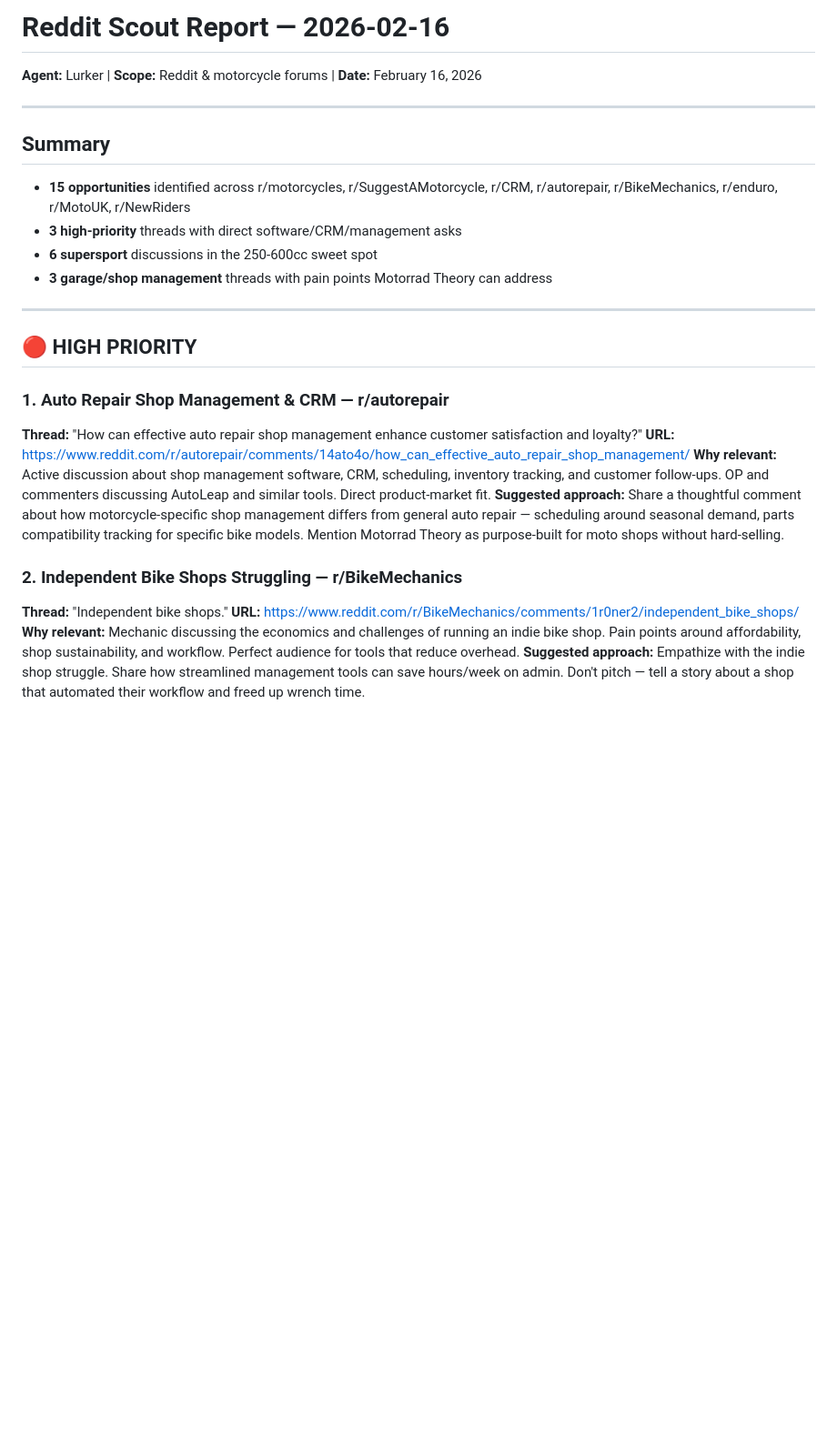
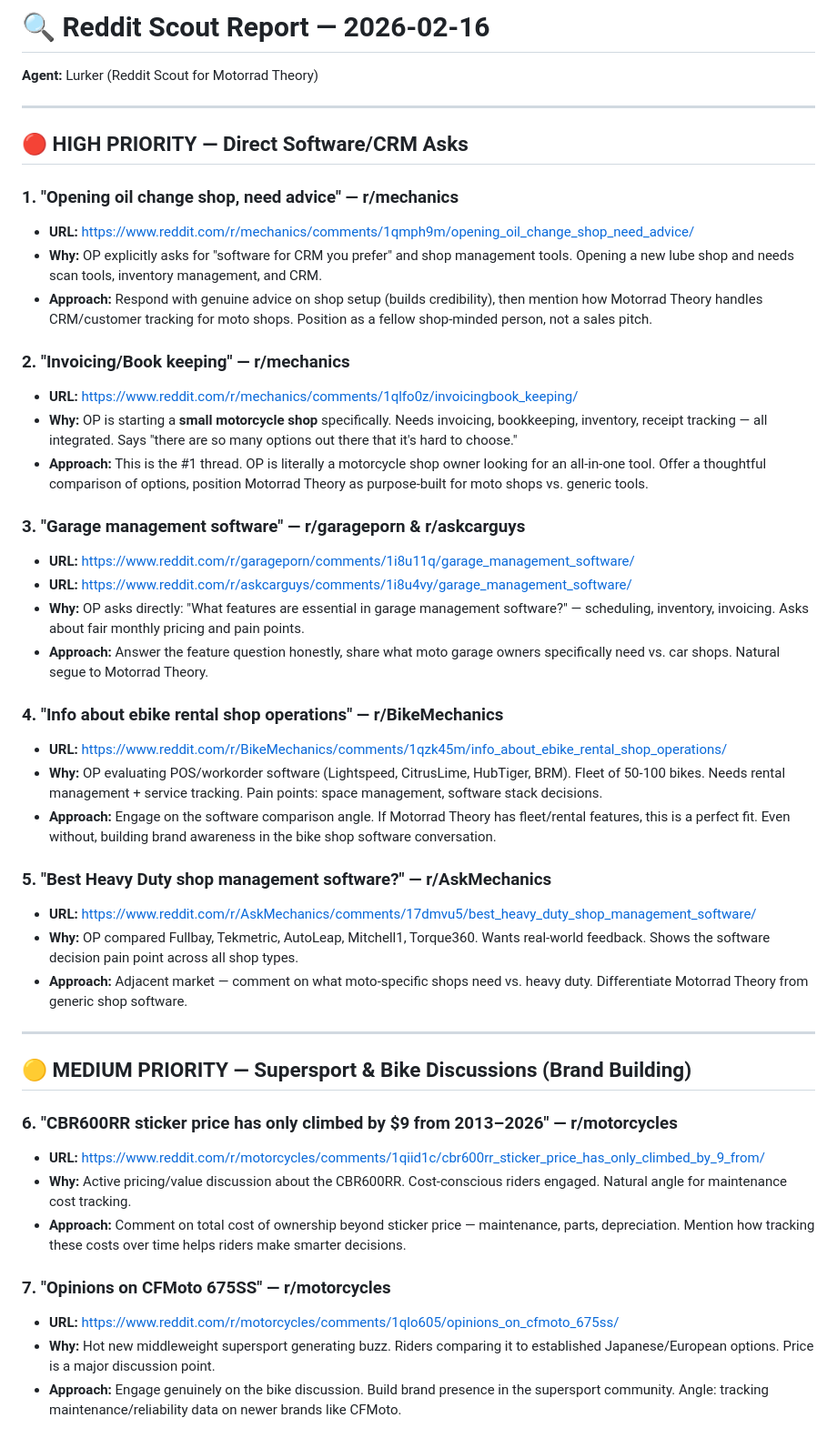
Before and after one commit to Amaresh/motorrad-content, a Markdown page: content/reddit/reddit-2026-02-16.md, the part around one of its changes. Shown at 91% size. GitHub-like rendering; blank space fills up the shorter version.

Commit message:
Add Reddit scout report for 2026-02-16
Co-authored-by: Copilot <223556219+Copilot@users.noreply.github.com>

```diff
--- a/content/reddit/reddit-2026-02-16.md
+++ b/content/reddit/reddit-2026-02-16.md
@@ -1,27 +1,47 @@
-# Reddit Scout Report — 2026-02-16
-**Agent:** Lurker | **Scope:** Reddit & motorcycle forums | **Date:** February 16, 2026
+# 🔍 Reddit Scout Report — 2026-02-16
+**Agent:** Lurker (Reddit Scout for Motorrad Theory)
 
 ---
 
-## Summary
-- **15 opportunities** identified across r/motorcycles, r/SuggestAMotorcycle, r/CRM, r/autorepair, r/BikeMechanics, r/enduro, r/MotoUK, r/NewRiders
-- **3 high-priority** threads with direct software/CRM/management asks
-- **6 supersport** discussions in the 250-600cc sweet spot
-- **3 garage/shop management** threads with pain points Motorrad Theory can address
+## 🔴 HIGH PRIORITY — Direct Software/CRM Asks
+
+### 1. "Opening oil change shop, need advice" — r/mechanics
+- **URL:** https://www.reddit.com/r/mechanics/comments/1qmph9m/opening_oil_change_shop_need_advice/
+- **Why:** OP explicitly asks for "software for CRM you prefer" and shop management tools. Opening a new lube shop and needs scan tools, inventory management, and CRM.
+- **Approach:** Respond with genuine advice on shop setup (builds credibility), then mention how Motorrad Theory handles CRM/customer tracking for moto shops. Position as a fellow shop-minded person, not a sales pitch.
+
+### 2. "Invoicing/Book keeping" — r/mechanics
+- **URL:** https://www.reddit.com/r/mechanics/comments/1qlfo0z/invoicingbook_keeping/
+- **Why:** OP is starting a **small motorcycle shop** specifically. Needs invoicing, bookkeeping, inventory, receipt tracking — all integrated. Says "there are so many options out there that it's hard to choose."
+- **Approach:** This is the #1 thread. OP is literally a motorcycle shop owner looking for an all-in-one tool. Offer a thoughtful comparison of options, position Motorrad Theory as purpose-built for moto shops vs. generic tools.
+
+### 3. "Garage management software" — r/garageporn & r/askcarguys
+- **URL:** https://www.reddit.com/r/garageporn/comments/1i8u11q/garage_management_software/
+- **URL:** https://www.reddit.com/r/askcarguys/comments/1i8u4vy/garage_management_software/
+- **Why:** OP asks directly: "What features are essential in garage management software?" — scheduling, inventory, invoicing. Asks about fair monthly pricing and pain points.
+- **Approach:** Answer the feature question honestly, share what moto garage owners specifically need vs. car shops. Natural segue to Motorrad Theory.
+
+### 4. "Info about ebike rental shop operations" — r/BikeMechanics
+- **URL:** https://www.reddit.com/r/BikeMechanics/comments/1qzk45m/info_about_ebike_rental_shop_operations/
+- **Why:** OP evaluating POS/workorder software (Lightspeed, CitrusLime, HubTiger, BRM). Fleet of 50-100 bikes. Needs rental management + service tracking. Pain points: space management, software stack decisions.
+- **Approach:** Engage on the software comparison angle. If Motorrad Theory has fleet/rental features, this is a perfect fit. Even without, building brand awareness in the bike shop software conversation.
+
+### 5. "Best Heavy Duty shop management software?" — r/AskMechanics
+- **URL:** https://www.reddit.com/r/AskMechanics/comments/17dmvu5/best_heavy_duty_shop_management_software/
+- **Why:** OP compared Fullbay, Tekmetric, AutoLeap, Mitchell1, Torque360. Wants real-world feedback. Shows the software decision pain point across all shop types.
+- **Approach:** Adjacent market — comment on what moto-specific shops need vs. heavy duty. Differentiate Motorrad Theory from generic shop software.
 
 ---
 
-## 🔴 HIGH PRIORITY
+## 🟡 MEDIUM PRIORITY — Supersport & Bike Discussions (Brand Building)
 
-### 1. Auto Repair Shop Management & CRM — r/autorepair
-**Thread:** "How can effective auto repair shop management enhance customer satisfaction and loyalty?"
-**URL:** https://www.reddit.com/r/autorepair/comments/14ato4o/how_can_effective_auto_repair_shop_management/
-**Why relevant:** Active discussion about shop management software, CRM, scheduling, inventory tracking, and customer follow-ups. OP and commenters discussing AutoLeap and similar tools. Direct product-market fit.
-**Suggested approach:** Share a thoughtful comment about how motorcycle-specific shop management differs from general auto repair — scheduling around seasonal demand, parts compatibility tracking for specific bike models. Mention Motorrad Theory as purpose-built for moto shops without hard-selling.
+### 6. "CBR600RR sticker price has only climbed by $9 from 2013–2026" — r/motorcycles
+- **URL:** https://www.reddit.com/r/motorcycles/comments/1qiid1c/cbr600rr_sticker_price_has_only_climbed_by_9_from/
+- **Why:** Active pricing/value discussion about the CBR600RR. Cost-conscious riders engaged. Natural angle for maintenance cost tracking.
+- **Approach:** Comment on total cost of ownership beyond sticker price — maintenance, parts, depreciation. Mention how tracking these costs over time helps riders make smarter decisions.
 
-### 2. Independent Bike Shops Struggling — r/BikeMechanics
-**Thread:** "Independent bike shops."
-**URL:** https://www.reddit.com/r/BikeMechanics/comments/1r0ner2/independent_bike_shops/
-**Why relevant:** Mechanic discussing the economics and challenges of running an indie bike shop. Pain points around affordability, shop sustainability, and workflow. Perfect audience for tools that reduce overhead.
-**Suggested approach:** Empathize with the indie shop struggle. Share how streamlined management tools can save hours/week on admin. Don't pitch — tell a story about a shop that automated their workflow and freed up wrench time.
+### 7. "Opinions on CFMoto 675SS" — r/motorcycles
+- **URL:** https://www.reddit.com/r/motorcycles/comments/1qlo605/opinions_on_cfmoto_675ss/
+- **Why:** Hot new middleweight supersport generating buzz. Riders comparing it to established Japanese/European options. Price is a major discussion point.
+- **Approach:** Engage genuinely on the bike discussion. Build brand presence in the supersport community. Angle: tracking maintenance/reliability data on newer brands like CFMoto.
 
```
Also changed, not shown: other parts of content/reddit/reddit-2026-02-16.md (+57 -91 lines).
